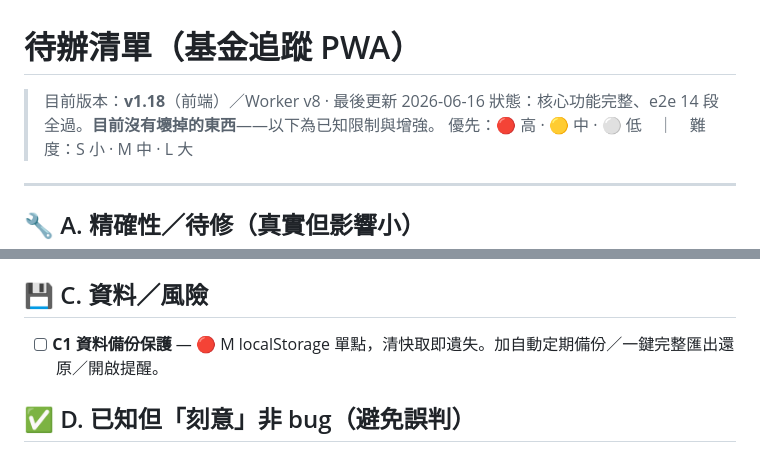
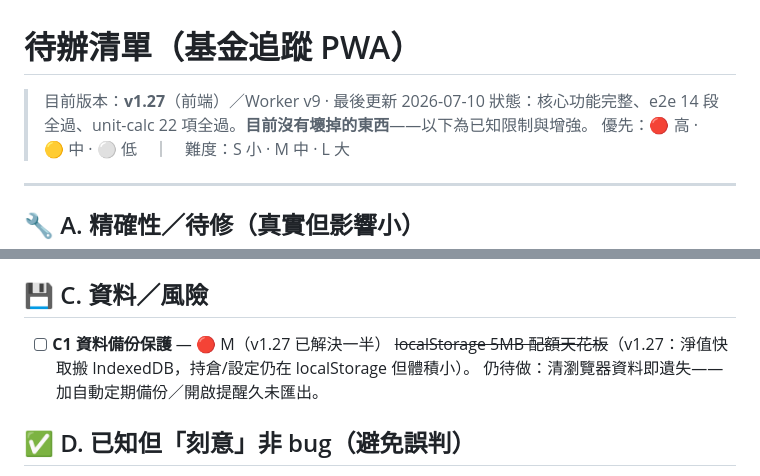
Before and after one commit to zxcv900583/fund-tracker, a Markdown page: TODO.md, 2 parts joined by grey strips. Drawn GitHub-style.

Commit message:
TODO 同步：版本更新至 v1.27/Worker v9，C1 配額風險已由 IndexedDB 解決
Co-Authored-By: Claude Fable 5 <noreply@anthropic.com>

```diff
--- a/TODO.md
+++ b/TODO.md
@@ -1,7 +1,7 @@
 # 待辦清單（基金追蹤 PWA）
 
-> 目前版本：**v1.18**（前端）／Worker v8 · 最後更新 2026-06-16
-> 狀態：核心功能完整、e2e 14 段全過。**目前沒有壞掉的東西**——以下為已知限制與增強。
+> 目前版本：**v1.27**（前端）／Worker v9 · 最後更新 2026-07-10
+> 狀態：核心功能完整、e2e 14 段全過、unit-calc 22 項全過。**目前沒有壞掉的東西**——以下為已知限制與增強。
 > 優先：🔴 高 · 🟡 中 · ⚪ 低　｜　難度：S 小 · M 中 · L 大
 
 ---
@@ -26,8 +26,9 @@
 
 ## 💾 C. 資料／風險
 
-- [ ] **C1 資料備份保護** — 🔴 M
-  localStorage 單點，清快取即遺失。加自動定期備份／一鍵完整匯出還原／開啟提醒。
+- [ ] **C1 資料備份保護** — 🔴 M（v1.27 已解決一半）
+  ~~localStorage 5MB 配額天花板~~（v1.27：淨值快取搬 IndexedDB，持倉/設定仍在 localStorage 但體積小）。
+  仍待做：清瀏覽器資料即遺失——加自動定期備份／開啟提醒久未匯出。
 
 ## ✅ D. 已知但「刻意」非 bug（避免誤判）
 
```
